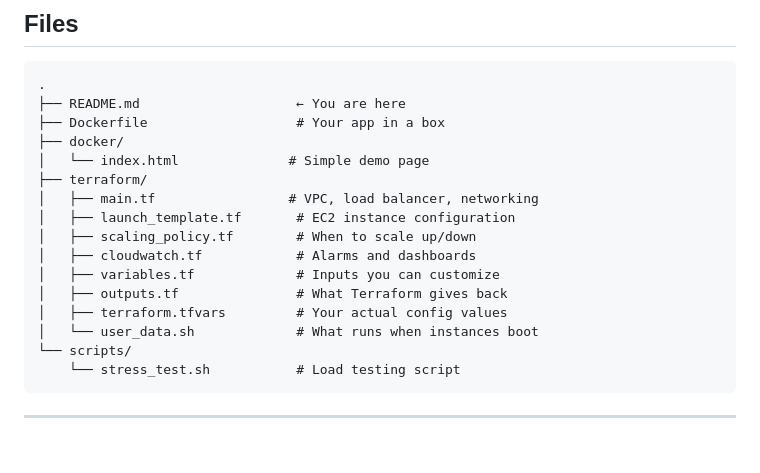
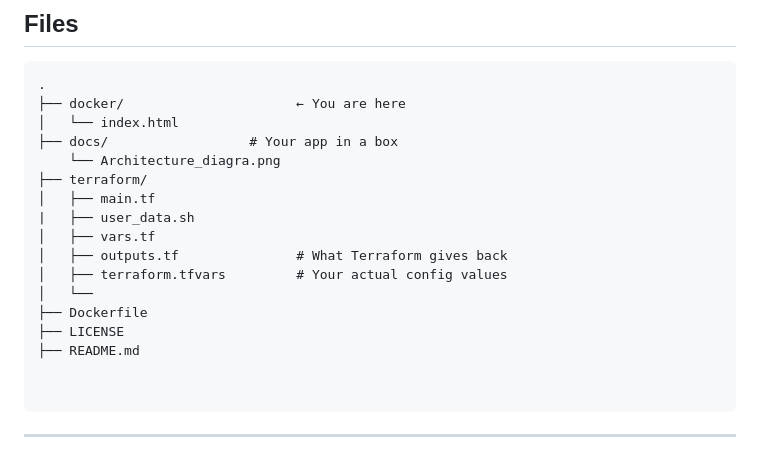
Before and after one commit to deepakraj-dj/aws-ec2-autoscaling-docker, a Markdown page: README.md, the part around the change. GitHub-like rendering.

````diff
--- a/README.md
+++ b/README.md
@@ -169,21 +169,22 @@ By combining automated scaling, containerization, monitoring, and Infrastructure
 
 ```
 .
-├── README.md                    ← You are here
-├── Dockerfile                   # Your app in a box
-├── docker/
-│   └── index.html              # Simple demo page
+├── docker/                      ← You are here
+│   └── index.html
+├── docs/                  # Your app in a box
+    └── Architecture_diagra.png
 ├── terraform/
-│   ├── main.tf                 # VPC, load balancer, networking
-│   ├── launch_template.tf       # EC2 instance configuration
-│   ├── scaling_policy.tf        # When to scale up/down
-│   ├── cloudwatch.tf            # Alarms and dashboards
-│   ├── variables.tf             # Inputs you can customize
+│   ├── main.tf
+|   ├── user_data.sh
+│   ├── vars.tf
 │   ├── outputs.tf               # What Terraform gives back
 │   ├── terraform.tfvars         # Your actual config values
-│   └── user_data.sh             # What runs when instances boot
-└── scripts/
-    └── stress_test.sh           # Load testing script
+│   └──
+├── Dockerfile
+├── LICENSE
+├── README.md
+
+
 ```
 
 ---
````
